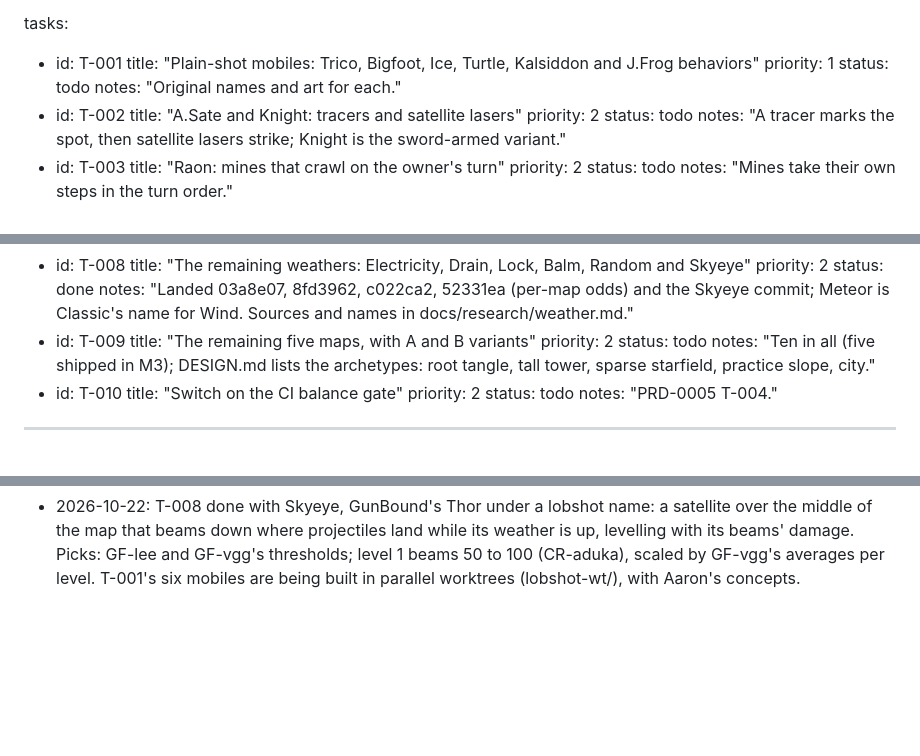
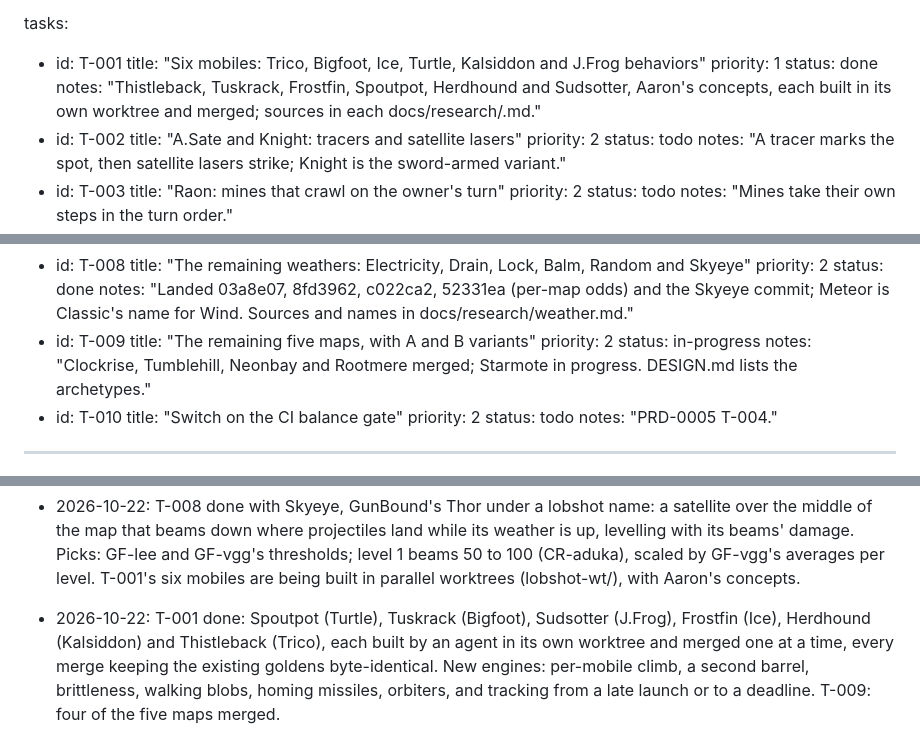
Before and after one commit to twitchax/lobshot, a Markdown page: .prds/PRD-0006.md, 3 parts joined by grey strips. Rendered like a GitHub page; blank space fills up the shorter version.

Commit message:
docs(PRD-0006): T-001 done; T-009 four maps in

```diff
--- a/.prds/PRD-0006.md
+++ b/.prds/PRD-0006.md
@@ -31,10 +31,10 @@ acceptance_tests:
 
 tasks:
 - id: T-001
-  title: "Plain-shot mobiles: Trico, Bigfoot, Ice, Turtle, Kalsiddon and J.Frog behaviors"
+  title: "Six mobiles: Trico, Bigfoot, Ice, Turtle, Kalsiddon and J.Frog behaviors"
   priority: 1
-  status: todo
-  notes: "Original names and art for each."
+  status: done
+  notes: "Thistleback, Tuskrack, Frostfin, Spoutpot, Herdhound and Sudsotter, Aaron's concepts, each built in its own worktree and merged; sources in each docs/research/<mobile>.md."
 - id: T-002
   title: "A.Sate and Knight: tracers and satellite lasers"
   priority: 2
@@ -73,8 +73,8 @@ tasks:
 - id: T-009
   title: "The remaining five maps, with A and B variants"
   priority: 2
-  status: todo
-  notes: "Ten in all (five shipped in M3); DESIGN.md lists the archetypes: root tangle, tall tower, sparse starfield, practice slope, city."
+  status: in-progress
+  notes: "Clockrise, Tumblehill, Neonbay and Rootmere merged; Starmote in progress. DESIGN.md lists the archetypes."
 - id: T-010
   title: "Switch on the CI balance gate"
   priority: 2
@@ -129,3 +129,8 @@ review.
   with its beams' damage. Picks: GF-lee and GF-vgg's thresholds; level 1 beams 50 to 100
   (CR-aduka), scaled by GF-vgg's averages per level. T-001's six mobiles are being built in
   parallel worktrees (lobshot-wt/), with Aaron's concepts.
+- 2026-10-22: T-001 done: Spoutpot (Turtle), Tuskrack (Bigfoot), Sudsotter (J.Frog), Frostfin
+  (Ice), Herdhound (Kalsiddon) and Thistleback (Trico), each built by an agent in its own worktree
+  and merged one at a time, every merge keeping the existing goldens byte-identical. New engines:
+  per-mobile climb, a second barrel, brittleness, walking blobs, homing missiles, orbiters, and
+  tracking from a late launch or to a deadline. T-009: four of the five maps merged.
```
